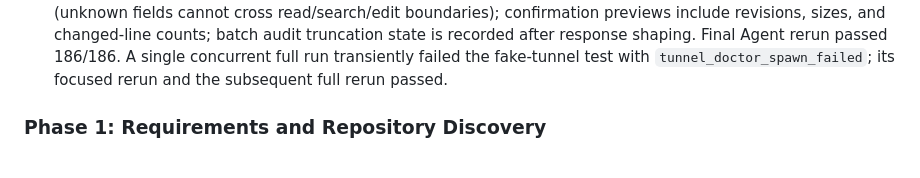
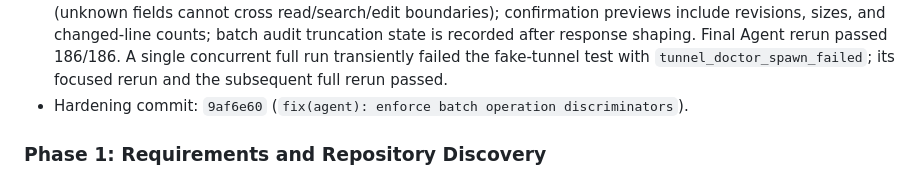
Before and after one commit to slhaf/AgenticGPT, a Markdown page: .planning/2026-07-26-standalone-info-file-and-confirmation/progress.md, the part around the change. Drawn GitHub-style.

Commit message:
docs(plan): record batch discriminator hardening

```diff
--- a/.planning/2026-07-26-standalone-info-file-and-confirmation/progress.md
+++ b/.planning/2026-07-26-standalone-info-file-and-confirmation/progress.md
@@ -93,6 +93,7 @@
 - Phase G acceptance is complete pending the focused docs/surface commit; no Hub or Protocol public-surface files changed.
 - Phase G commit: `03187a8` (`docs(agent): finalize info and file tool contracts`).
 - Post-acceptance hardening: batch operation decoding now uses runtime-discriminated serde variants (unknown fields cannot cross read/search/edit boundaries); confirmation previews include revisions, sizes, and changed-line counts; batch audit truncation state is recorded after response shaping. Final Agent rerun passed 186/186. A single concurrent full run transiently failed the fake-tunnel test with `tunnel_doctor_spawn_failed`; its focused rerun and the subsequent full rerun passed.
+- Hardening commit: `9af6e60` (`fix(agent): enforce batch operation discriminators`).
 
 ### Phase 1: Requirements and Repository Discovery
 - **Status:** in_progress
```
